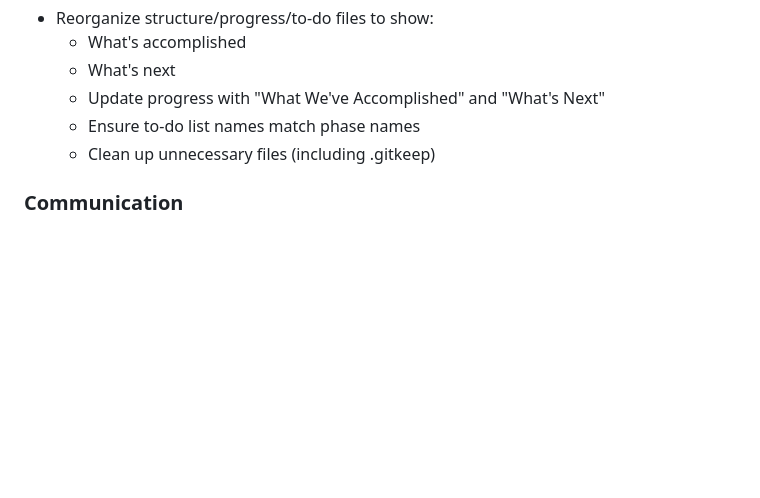
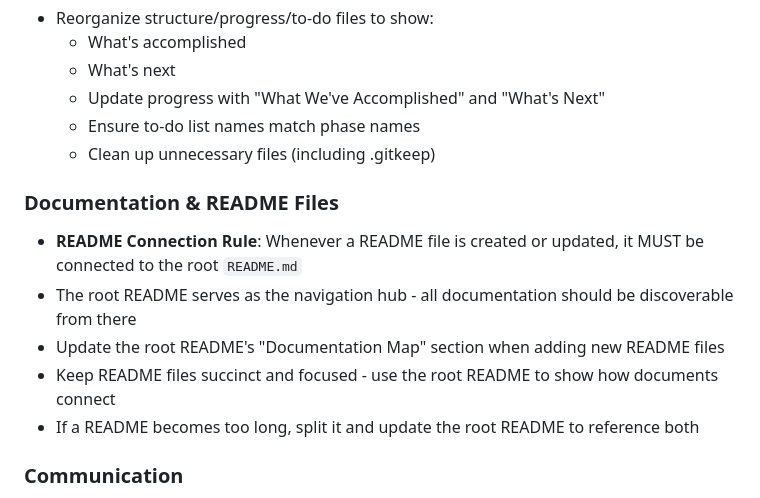
Before and after one commit to cliohsu1997/job_seeking_webpage, a Markdown page: read_it.md, the part around the change. GitHub-like rendering; blank space fills up the shorter version.

Commit message:
Add README connection rule to read_it.md
- Require all README files to be connected to root README
- Root README serves as navigation hub
- Update Documentation Map when adding new READMEs
- Keep documentation discoverable and organized

```diff
--- a/read_it.md
+++ b/read_it.md
@@ -121,6 +121,13 @@ python -m module_name
   - Ensure to-do list names match phase names
   - Clean up unnecessary files (including .gitkeep)
 
+### Documentation & README Files
+- **README Connection Rule**: Whenever a README file is created or updated, it MUST be connected to the root `README.md`
+- The root README serves as the navigation hub - all documentation should be discoverable from there
+- Update the root README's "Documentation Map" section when adding new README files
+- Keep README files succinct and focused - use the root README to show how documents connect
+- If a README becomes too long, split it and update the root README to reference both
+
 ### Communication
 - Keep workflow conversational
 - **Token Usage**: Monitor token usage and remind the user when approaching token limits (e.g., when usage exceeds 80% of available tokens)
```
